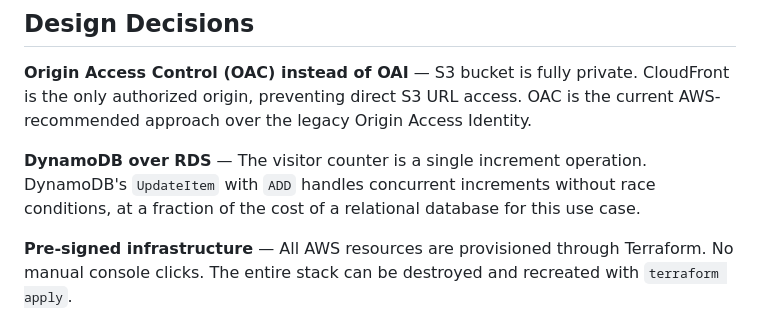
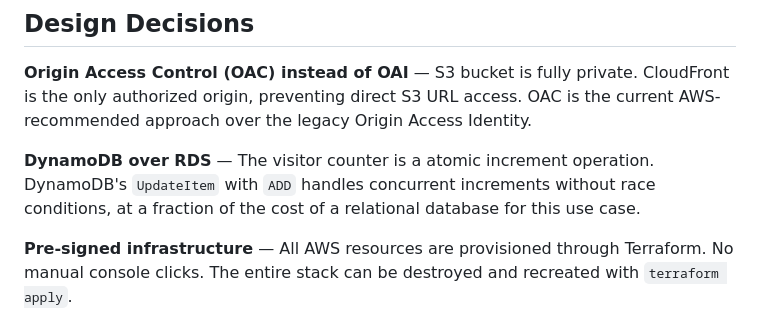
Before and after one commit to gabrielsmuller/cloud-resume, a Markdown page: README.md, the part around one of its changes. Drawn GitHub-style.

```diff
--- a/README.md
+++ b/README.md
@@ -44,7 +44,7 @@ CloudFront (CDN + HTTPS)          ← globally distributed, custom domain
 
 **Origin Access Control (OAC) instead of OAI** — S3 bucket is fully private. CloudFront is the only authorized origin, preventing direct S3 URL access. OAC is the current AWS-recommended approach over the legacy Origin Access Identity.
 
-**DynamoDB over RDS** — The visitor counter is a single increment operation. DynamoDB's `UpdateItem` with `ADD` handles concurrent increments without race conditions, at a fraction of the cost of a relational database for this use case.
+**DynamoDB over RDS** — The visitor counter is a atomic increment operation. DynamoDB's `UpdateItem` with `ADD` handles concurrent increments without race conditions, at a fraction of the cost of a relational database for this use case.
 
 **Pre-signed infrastructure** — All AWS resources are provisioned through Terraform. No manual console clicks. The entire stack can be destroyed and recreated with `terraform apply`.
 
```
Also changed, not shown: other parts of README.md (+0 -1 lines).
